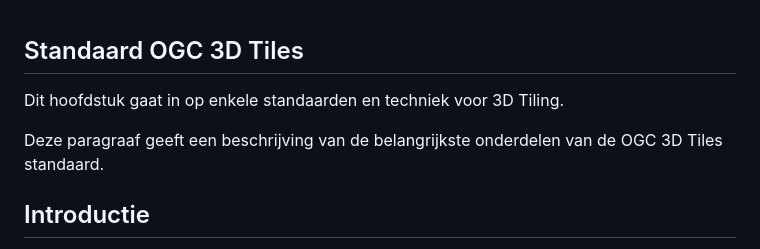
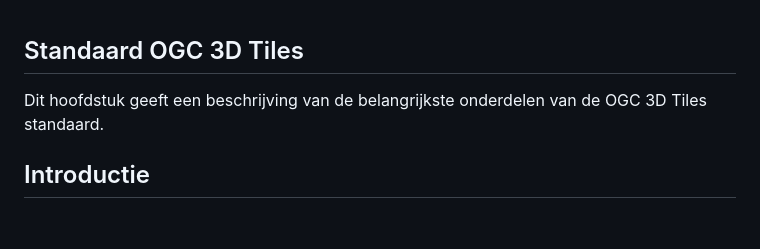
Before and after one commit to Geonovum/3d-tiling, a Markdown page: standaarden.md, the part around the change. GitHub-like rendering; blank space fills up the shorter version.

```diff
--- a/standaarden.md
+++ b/standaarden.md
@@ -1,8 +1,6 @@
 ## Standaard OGC 3D Tiles
 
-Dit hoofdstuk gaat in op enkele standaarden en techniek voor 3D Tiling.
-
-Deze paragraaf geeft een beschrijving van de belangrijkste onderdelen van de OGC
+Dit hoofdstuk geeft een beschrijving van de belangrijkste onderdelen van de OGC
 3D Tiles standaard.
 
 ## Introductie
```
